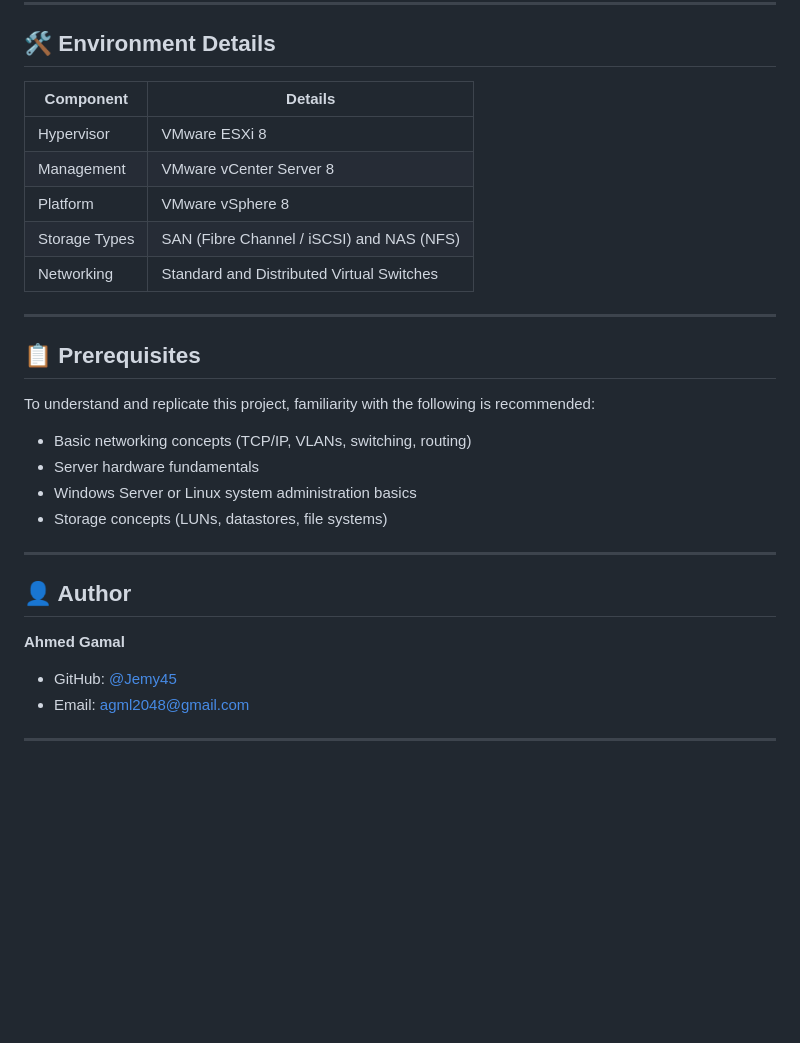
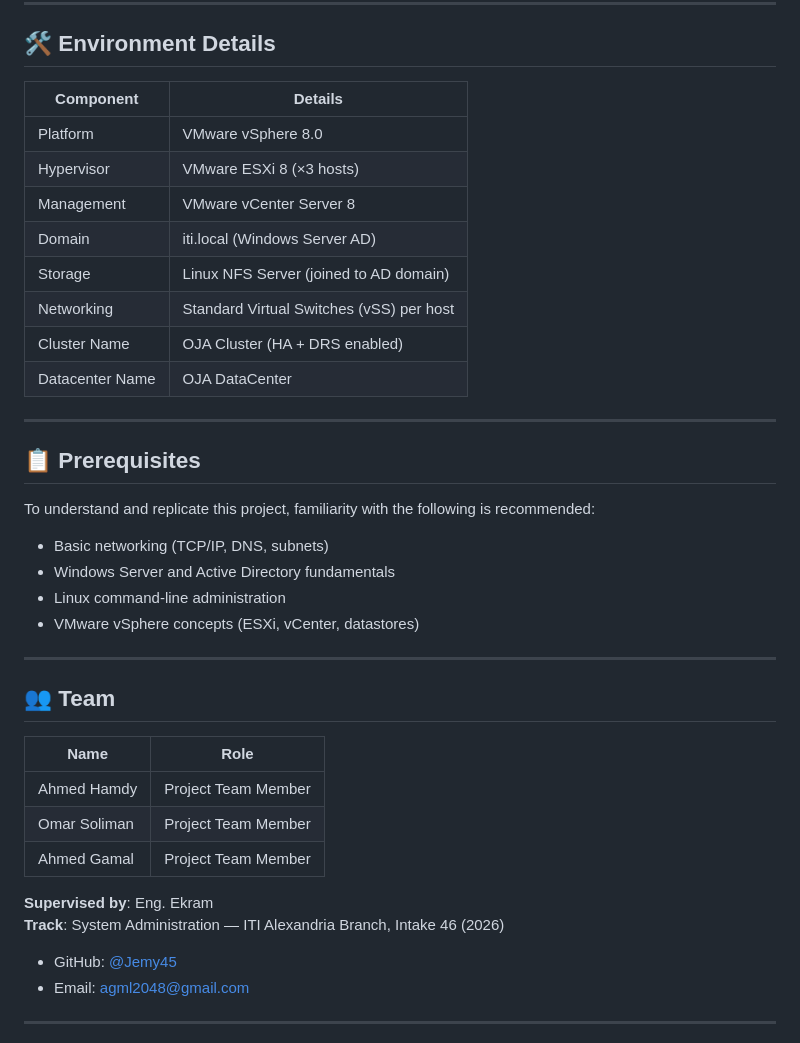
Before and after one commit to Jemy45/ITI-Progress, a Markdown page: Vmware Vsphere/Project/README.md, the part around one of its changes. Rendered like a GitHub page; blank space fills up the shorter version.

```diff
--- a/Vmware Vsphere/Project/README.md
+++ b/Vmware Vsphere/Project/README.md
@@ -60,13 +123,16 @@ The project demonstrates hands-on implementation of the following vSphere compon
 
 ## 🛠️ Environment Details
 
-| Component        | Details                                      |
-|-----------------|----------------------------------------------|
-| Hypervisor       | VMware ESXi 8                                |
-| Management       | VMware vCenter Server 8                      |
-| Platform         | VMware vSphere 8                             |
-| Storage Types    | SAN (Fibre Channel / iSCSI) and NAS (NFS)    |
-| Networking       | Standard and Distributed Virtual Switches    |
+| Component       | Details                                      |
+|----------------|----------------------------------------------|
+| Platform        | VMware vSphere 8.0                           |
+| Hypervisor      | VMware ESXi 8 (×3 hosts)                    |
+| Management      | VMware vCenter Server 8                      |
+| Domain          | iti.local (Windows Server AD)                |
+| Storage         | Linux NFS Server (joined to AD domain)       |
+| Networking      | Standard Virtual Switches (vSS) per host     |
+| Cluster Name    | OJA Cluster (HA + DRS enabled)              |
+| Datacenter Name | OJA DataCenter                              |
 
 ---
 
@@ -74,16 +140,23 @@ The project demonstrates hands-on implementation of the following vSphere compon
 
 To understand and replicate this project, familiarity with the following is recommended:
 
-- Basic networking concepts (TCP/IP, VLANs, switching, routing)
-- Server hardware fundamentals
-- Windows Server or Linux system administration basics
-- Storage concepts (LUNs, datastores, file systems)
+- Basic networking (TCP/IP, DNS, subnets)
+- Windows Server and Active Directory fundamentals
+- Linux command-line administration
+- VMware vSphere concepts (ESXi, vCenter, datastores)
 
 ---
 
-## 👤 Author
+## 👥 Team
 
-**Ahmed Gamal**
+| Name          | Role                   |
+|--------------|------------------------|
+| Ahmed Hamdy   | Project Team Member    |
+| Omar Soliman  | Project Team Member    |
+| Ahmed Gamal   | Project Team Member    |
+
+**Supervised by**: Eng. Ekram
+**Track**: System Administration — ITI Alexandria Branch, Intake 46 (2026)
 
 - GitHub: [@Jemy45](https://github.com/Jemy45)
 - Email: agml2048@gmail.com
```
Also changed, not shown: other parts of Vmware Vsphere/Project/README.md (+100 -37 lines).
